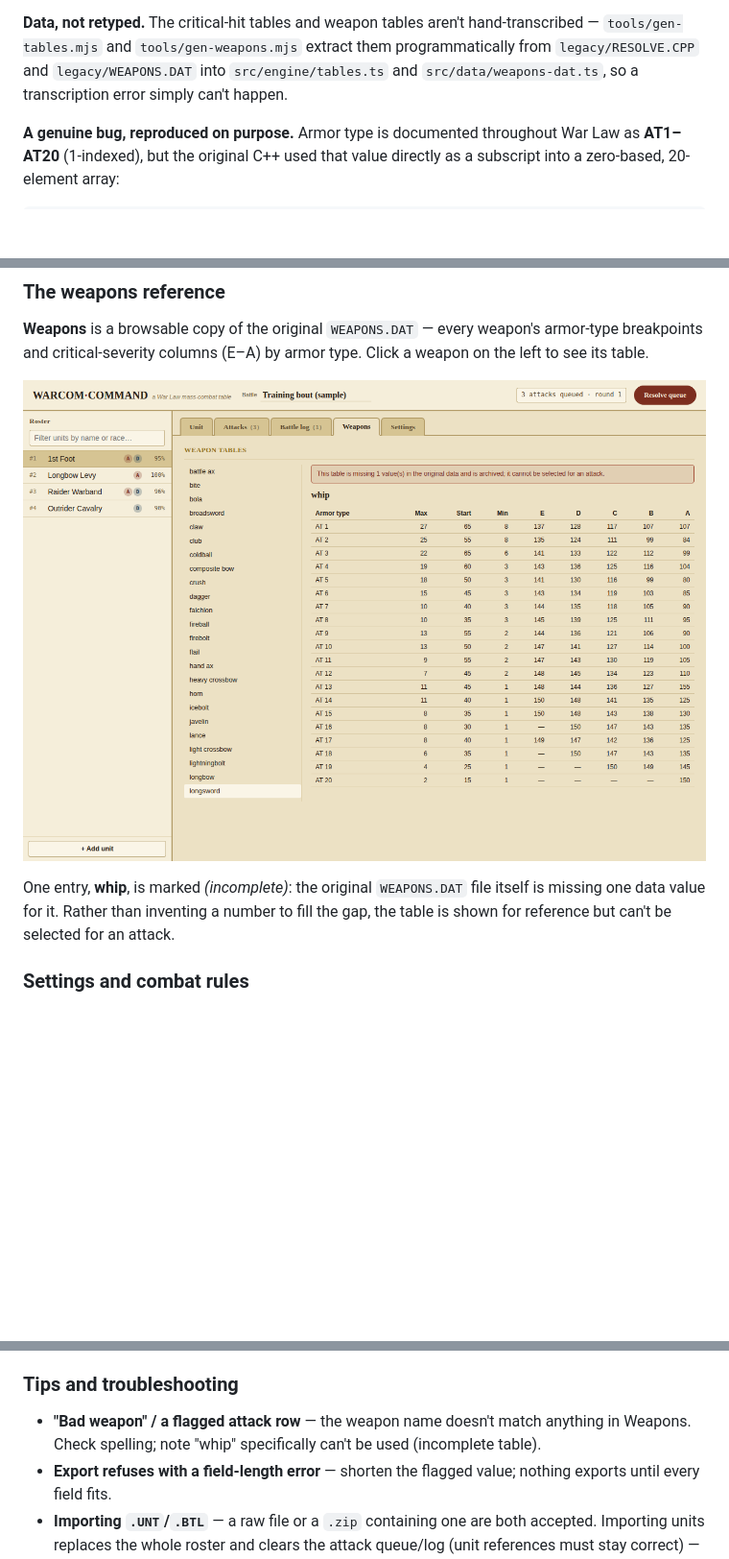
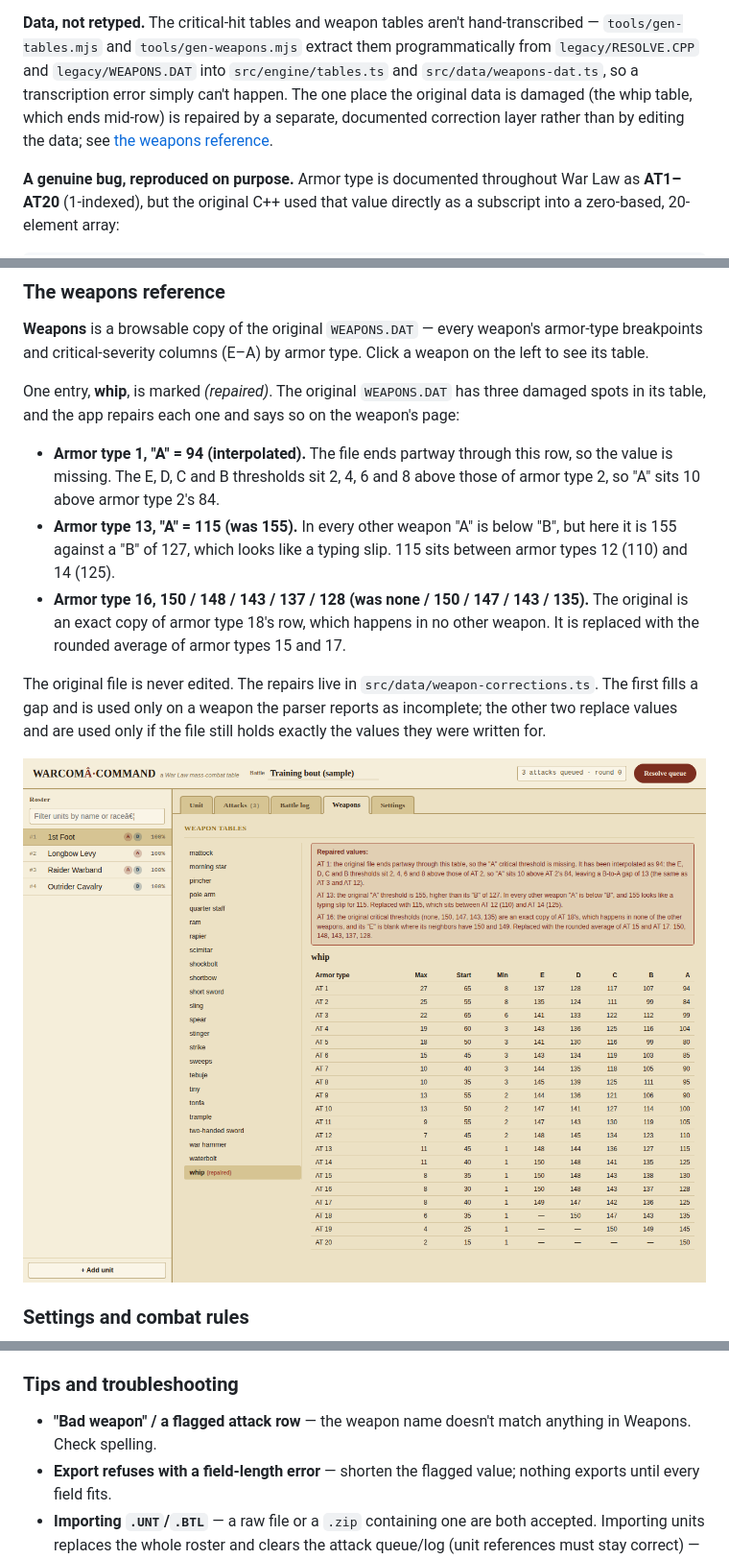
Before and after one commit to code-moth/Warcom, a Markdown page: README.md, 3 parts joined by grey strips. Shown: that part at 96% size. GitHub-like rendering; pictures changed too: docs/screenshots/08-weapons.png; blank space fills up the shorter version.

Commit message:
Minor table corrections
Some data entries corrected by interpolation.

```diff
--- a/README.md
+++ b/README.md
@@ -83,6 +83,9 @@ hand-transcribed — `tools/gen-tables.mjs` and `tools/gen-weapons.mjs`
 extract them programmatically from `legacy/RESOLVE.CPP` and
 `legacy/WEAPONS.DAT` into `src/engine/tables.ts` and
 `src/data/weapons-dat.ts`, so a transcription error simply can't happen.
+The one place the original data is damaged (the whip table, which ends
+mid-row) is repaired by a separate, documented correction layer rather than
+by editing the data; see [the weapons reference](#the-weapons-reference).
 
 **A genuine bug, reproduced on purpose.** Armor type is documented
 throughout War Law as **AT1–AT20** (1-indexed), but the original C++ used
@@ -269,12 +272,26 @@ for confirmation first, since it can't be redone:
 weapon's armor-type breakpoints and critical-severity columns (E–A) by
 armor type. Click a weapon on the left to see its table.
 
-![The "whip" table, flagged incomplete, missing one value from the original data](docs/screenshots/08-weapons.png)
+One entry, **whip**, is marked *(repaired)*. The original `WEAPONS.DAT` has
+three damaged spots in its table, and the app repairs each one and says so on
+the weapon's page:
 
-One entry, **whip**, is marked *(incomplete)*: the original `WEAPONS.DAT`
-file itself is missing one data value for it. Rather than inventing a
-number to fill the gap, the table is shown for reference but can't be
-selected for an attack.
+- **Armor type 1, "A" = 94 (interpolated).** The file ends partway through this
+  row, so the value is missing. The E, D, C and B thresholds sit 2, 4, 6 and 8
+  above those of armor type 2, so "A" sits 10 above armor type 2's 84.
+- **Armor type 13, "A" = 115 (was 155).** In every other weapon "A" is below
+  "B", but here it is 155 against a "B" of 127, which looks like a typing slip.
+  115 sits between armor types 12 (110) and 14 (125).
+- **Armor type 16, 150 / 148 / 143 / 137 / 128 (was none / 150 / 147 / 143 / 135).**
+  The original is an exact copy of armor type 18's row, which happens in no
+  other weapon. It is replaced with the rounded average of armor types 15 and 17.
+
+The original file is never edited. The repairs live in
+`src/data/weapon-corrections.ts`. The first fills a gap and is used only on a
+weapon the parser reports as incomplete; the other two replace values and are
+used only if the file still holds exactly the values they were written for.
+
+![The "whip" table, tagged repaired, with its three repaired values explained](docs/screenshots/08-weapons.png)
 
 ### Settings and combat rules
 
@@ -338,8 +355,7 @@ Walking through the sample battle loaded by default:
 ### Tips and troubleshooting
 
 - **"Bad weapon" / a flagged attack row** — the weapon name doesn't match
-  anything in Weapons. Check spelling; note "whip" specifically can't be
-  used (incomplete table).
+  anything in Weapons. Check spelling.
 - **Export refuses with a field-length error** — shorten the flagged
   value; nothing exports until every field fits.
 - **Importing `.UNT`/`.BTL`** — a raw file or a `.zip` containing one are
```
Also changed, not shown: 8 other files.
